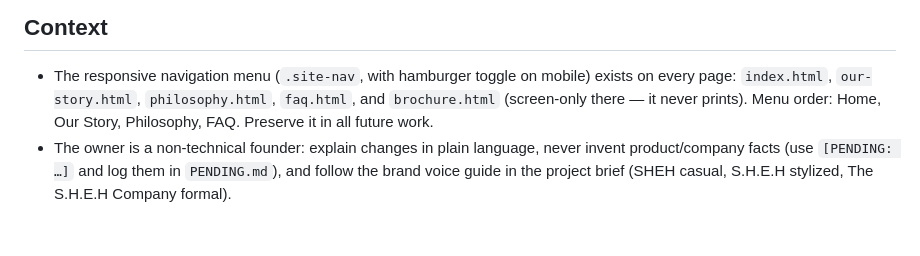
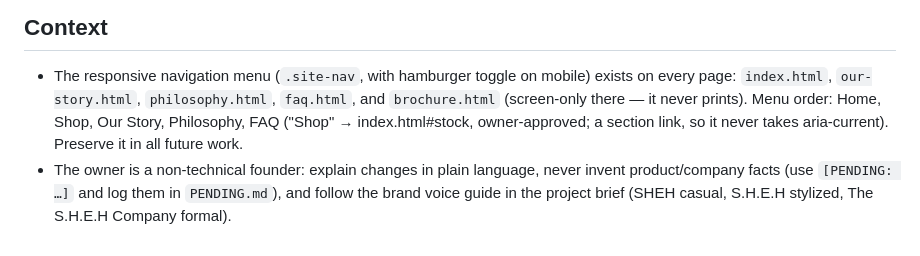
Before and after one commit to Reyngoe/SHEH-Website, a Markdown page: CLAUDE.md, the part around the change. Rendered like a GitHub page.

```diff
--- a/CLAUDE.md
+++ b/CLAUDE.md
@@ -85,8 +85,9 @@ There is a confidential product concept (the "Provisions" supplement system —
 - The responsive navigation menu (`.site-nav`, with hamburger toggle on
   mobile) exists on every page: `index.html`, `our-story.html`,
   `philosophy.html`, `faq.html`, and `brochure.html` (screen-only there —
-  it never prints). Menu order: Home, Our Story, Philosophy, FAQ.
-  Preserve it in all future work.
+  it never prints). Menu order: Home, Shop, Our Story, Philosophy, FAQ
+  ("Shop" → index.html#stock, owner-approved; a section link, so it never
+  takes aria-current). Preserve it in all future work.
 - The owner is a non-technical founder: explain changes in plain
   language, never invent product/company facts (use `[PENDING: …]` and
   log them in `PENDING.md`), and follow the brand voice guide in the
```
Also changed, not shown: PENDING.md (+19 -0 lines), STATUS.md (+16 -7 lines).
